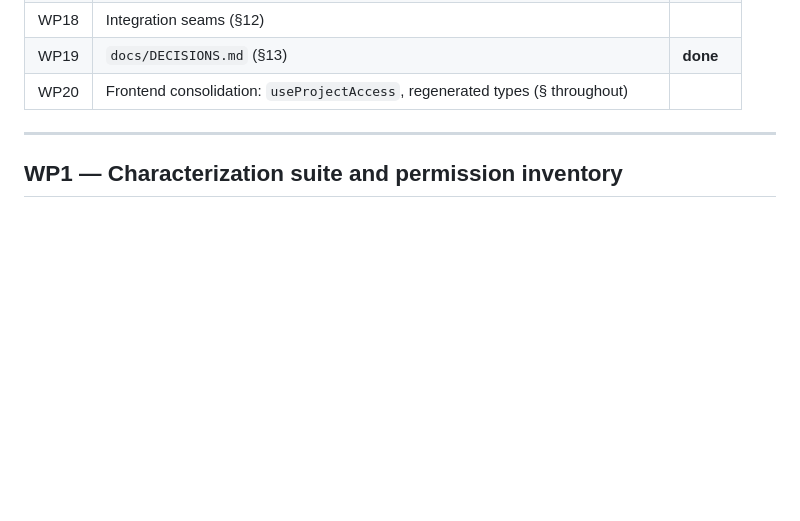
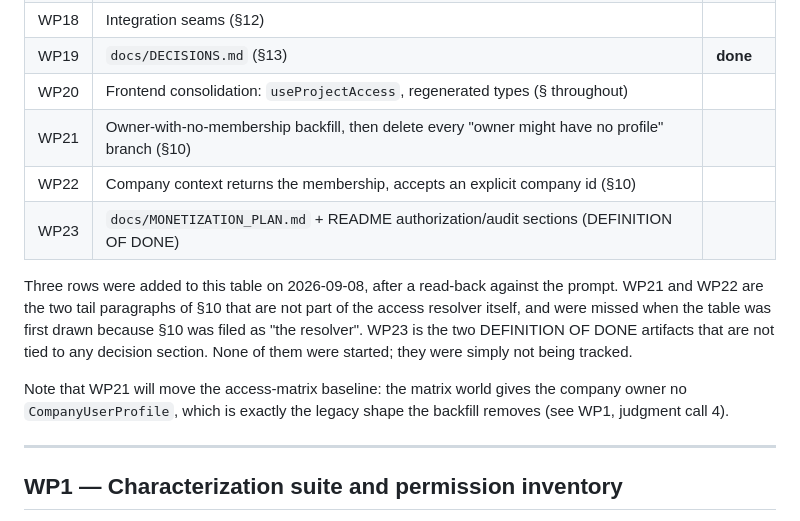
Before and after one commit to Abel-40/workroom-backend, a Markdown page: docs/BUILD_LOG.md, the part around the change. Drawn GitHub-style; blank space fills up the shorter version.

Commit message:
docs(build-log): track the two tail items of section 10 and the done-criteria artifacts
Read back against the prompt and found three things that were never in the
table: the Owner-with-no-membership backfill and the company-context change
(both the tail of section 10, missed because section 10 was filed as "the
resolver"), and the two DEFINITION OF DONE artifacts that belong to no
decision section. Nothing was started and then dropped -- they were simply
not being tracked.

```diff
--- a/docs/BUILD_LOG.md
+++ b/docs/BUILD_LOG.md
@@ -34,6 +34,20 @@ it, and the audit log has to exist before the mutations that record through it.
 | WP18 | Integration seams (§12) | |
 | WP19 | `docs/DECISIONS.md` (§13) | **done** |
 | WP20 | Frontend consolidation: `useProjectAccess`, regenerated types (§ throughout) | |
+| WP21 | Owner-with-no-membership backfill, then delete every "owner might have no profile" branch (§10) | |
+| WP22 | Company context returns the membership, accepts an explicit company id (§10) | |
+| WP23 | `docs/MONETIZATION_PLAN.md` + README authorization/audit sections (DEFINITION OF DONE) | |
+
+Three rows were added to this table on 2026-09-08, after a read-back against
+the prompt. WP21 and WP22 are the two tail paragraphs of §10 that are not part
+of the access resolver itself, and were missed when the table was first drawn
+because §10 was filed as "the resolver". WP23 is the two DEFINITION OF DONE
+artifacts that are not tied to any decision section. None of them were started;
+they were simply not being tracked.
+
+Note that WP21 will move the access-matrix baseline: the matrix world gives the
+company owner no `CompanyUserProfile`, which is exactly the legacy shape the
+backfill removes (see WP1, judgment call 4).
 
 ---
 
```
